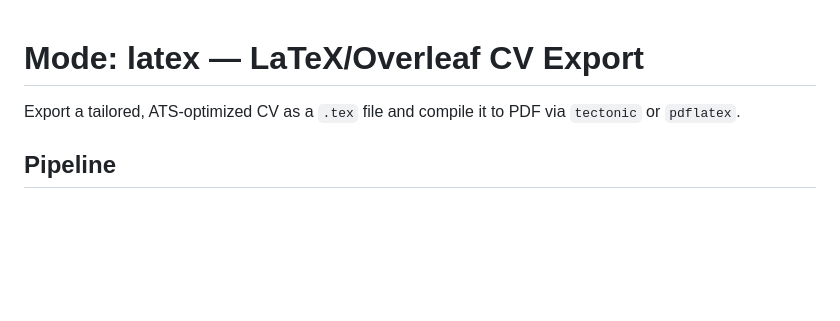
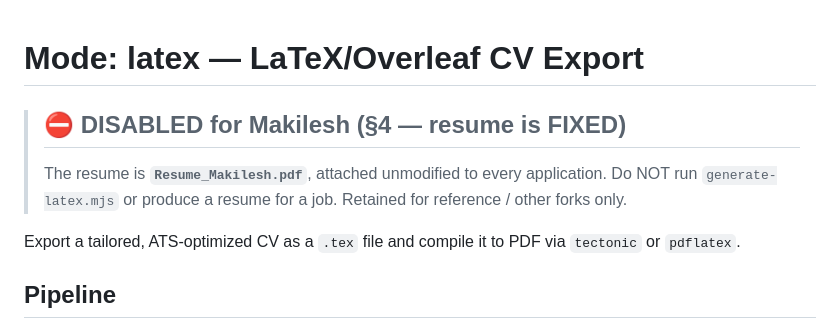
Before and after one commit to Makilesh/career-automation, a Markdown page: modes/latex.md, the part around the change. GitHub-like rendering; blank space fills up the shorter version.

```diff
--- a/modes/latex.md
+++ b/modes/latex.md
@@ -1,4 +1,9 @@
 # Mode: latex — LaTeX/Overleaf CV Export
+
+> ## ⛔ DISABLED for Makilesh (§4 — resume is FIXED)
+> The resume is **`Resume_Makilesh.pdf`**, attached unmodified to every
+> application. Do NOT run `generate-latex.mjs` or produce a resume for a job.
+> Retained for reference / other forks only.
 
 Export a tailored, ATS-optimized CV as a `.tex` file and compile it to PDF via `tectonic` or `pdflatex`.
 
```
Also changed, not shown: modes/hunt.md (added, +42 -0 lines).
